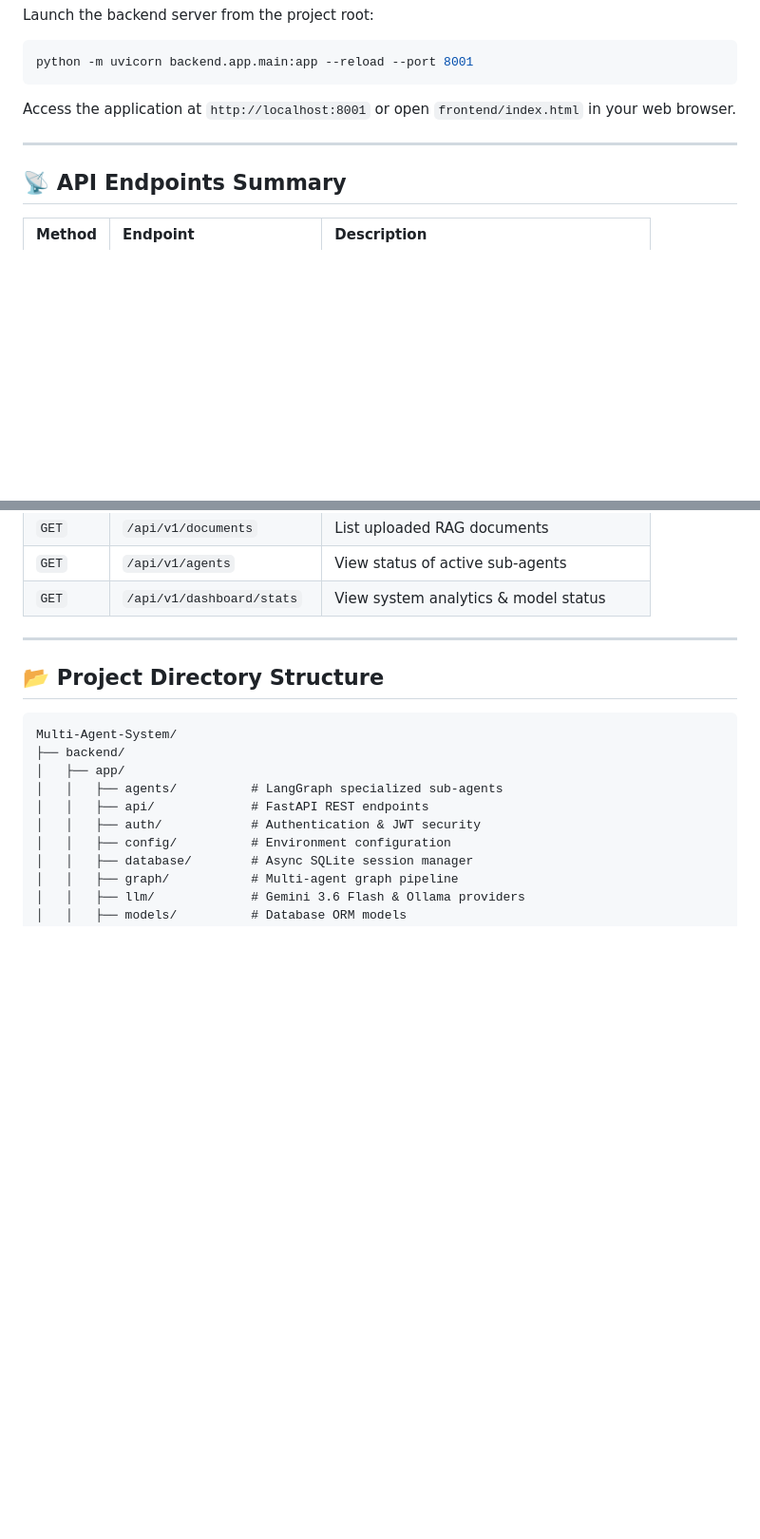
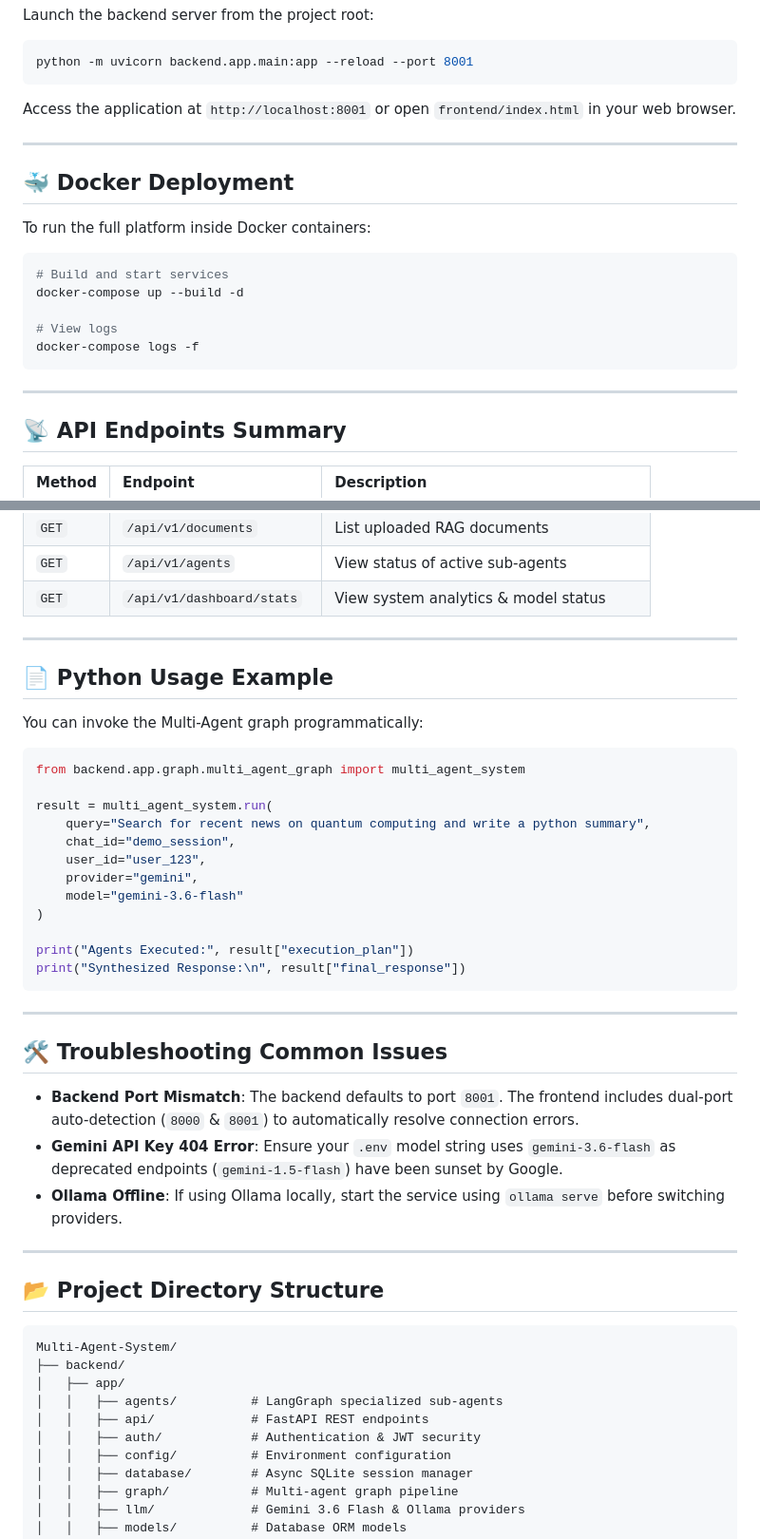
Before and after one commit to manishPawar007/Multi-Agent-System, a Markdown page: README.md, 2 parts joined by grey strips. Shown at 95% size. Drawn GitHub-style; blank space fills up the shorter version.

Commit message:
docs: Enhance README.md with execution workflow, python code example, docker setup, and troubleshooting guide

````diff
--- a/README.md
+++ b/README.md
@@ -123,6 +134,20 @@ Access the application at `http://localhost:8001` or open `frontend/index.html`
 
 ---
 
+## 🐳 Docker Deployment
+
+To run the full platform inside Docker containers:
+
+```bash
+# Build and start services
+docker-compose up --build -d
+
+# View logs
+docker-compose logs -f
+```
+
+---
+
 ## 📡 API Endpoints Summary
 
 | Method | Endpoint | Description |
@@ -137,6 +162,35 @@ Access the application at `http://localhost:8001` or open `frontend/index.html`
 | `GET` | `/api/v1/documents` | List uploaded RAG documents |
 | `GET` | `/api/v1/agents` | View status of active sub-agents |
 | `GET` | `/api/v1/dashboard/stats` | View system analytics & model status |
+
+---
+
+## 📄 Python Usage Example
+
+You can invoke the Multi-Agent graph programmatically:
+
+```python
+from backend.app.graph.multi_agent_graph import multi_agent_system
+
+result = multi_agent_system.run(
+    query="Search for recent news on quantum computing and write a python summary",
+    chat_id="demo_session",
+    user_id="user_123",
+    provider="gemini",
+    model="gemini-3.6-flash"
+)
+
+print("Agents Executed:", result["execution_plan"])
+print("Synthesized Response:\n", result["final_response"])
+```
+
+---
+
+## 🛠 Troubleshooting Common Issues
+
+- **Backend Port Mismatch**: The backend defaults to port `8001`. The frontend includes dual-port auto-detection (`8000` & `8001`) to automatically resolve connection errors.
+- **Gemini API Key 404 Error**: Ensure your `.env` model string uses `gemini-3.6-flash` as deprecated endpoints (`gemini-1.5-flash`) have been sunset by Google.
+- **Ollama Offline**: If using Ollama locally, start the service using `ollama serve` before switching providers.
 
 ---
 
````
Also changed, not shown: other parts of README.md (+11 -0 lines).
